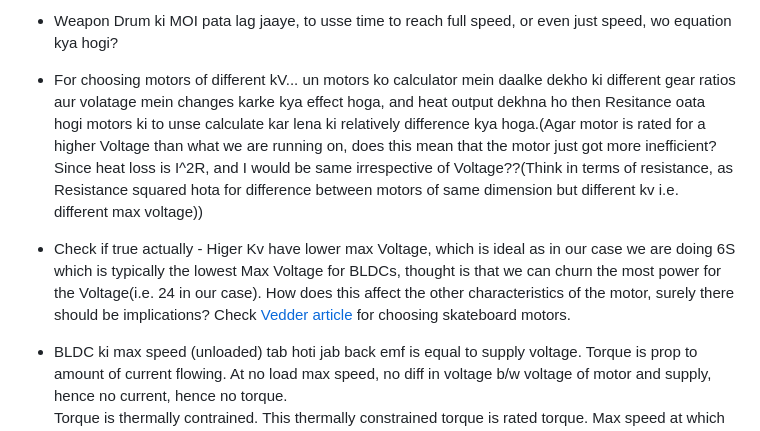
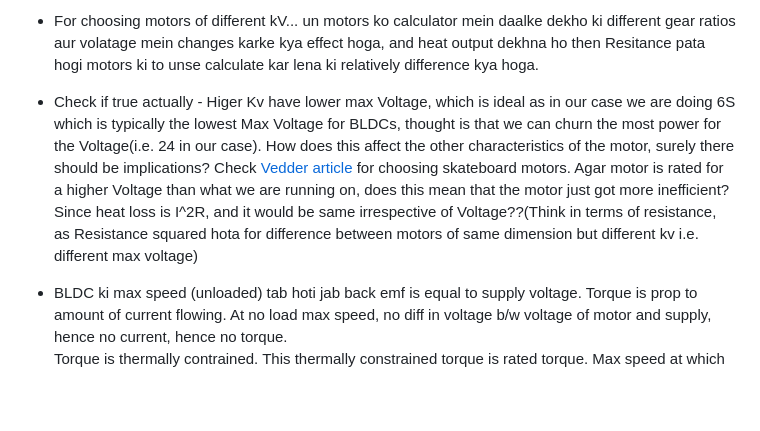
Before and after one commit to RoboWars-IIT-Mandi/ResourcesAndNotes, a Markdown page: Saved tabs and Notes/BattleBot BLDC.md, the part around the change. GitHub-like rendering; blank space fills up the shorter version.

Commit message:
Structuring

```diff
--- a/Saved tabs and Notes/BattleBot BLDC.md
+++ b/Saved tabs and Notes/BattleBot BLDC.md
@@ -1,6 +1,6 @@
-- Weapon Drum ki MOI pata lag jaaye, to usse time to reach full speed, or even just speed, wo equation kya hogi?
-- For choosing motors of different kV... un motors ko calculator mein daalke dekho ki different gear ratios aur volatage mein changes karke kya effect hoga, and heat output dekhna ho then Resitance oata hogi motors ki to unse calculate kar lena ki relatively difference kya hoga.(Agar motor is rated for a higher Voltage than what we are running on, does this mean that the motor just got more inefficient? Since heat loss is I^2R, and I would be same irrespective of Voltage??(Think in terms of resistance, as Resistance squared hota for difference between motors of same dimension but different kv i.e. different max voltage))
-- Check if true actually - Higer Kv have lower max Voltage, which is ideal as in our case we are doing 6S which is typically the lowest Max Voltage for BLDCs, thought is that we can churn the most power for the Voltage(i.e. 24 in our case). How does this affect the other characteristics of the motor, surely there should be implications? Check [Vedder article](https://vedder.se/2014/10/chosing-the-right-bldc-motor-and-battery-setup-for-an-electric-skateboard/) for choosing skateboard motors.
+- For choosing motors of different kV... un motors ko calculator mein daalke dekho ki different gear ratios aur volatage mein changes karke kya effect hoga, and heat output dekhna ho then Resitance pata hogi motors ki to unse calculate kar lena ki relatively difference kya hoga.
+
+- Check if true actually - Higer Kv have lower max Voltage, which is ideal as in our case we are doing 6S which is typically the lowest Max Voltage for BLDCs, thought is that we can churn the most power for the Voltage(i.e. 24 in our case). How does this affect the other characteristics of the motor, surely there should be implications? Check [Vedder article](https://vedder.se/2014/10/chosing-the-right-bldc-motor-and-battery-setup-for-an-electric-skateboard/) for choosing skateboard motors. Agar motor is rated for a higher Voltage than what we are running on, does this mean that the motor just got more inefficient? Since heat loss is I^2R, and it would be same irrespective of Voltage??(Think in terms of resistance, as Resistance squared hota for difference between motors of same dimension but different kv i.e. different max voltage)
 
 - BLDC ki max speed (unloaded) tab hoti jab back emf is equal to supply voltage. Torque is prop to amount of current flowing. At no load max speed, no diff in voltage b/w voltage of motor and supply, hence no current, hence no torque.\
 Torque is thermally contrained. This thermally constrained torque is rated torque. Max speed at which motor can operate forever at its rated torque is base speed.\
```
